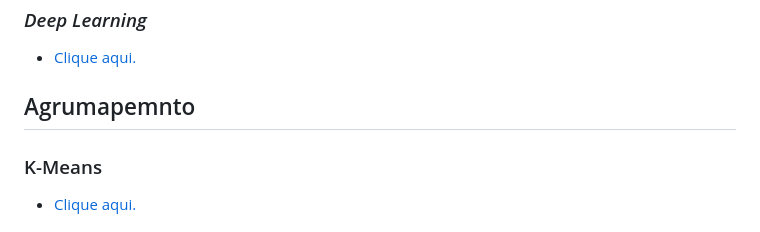
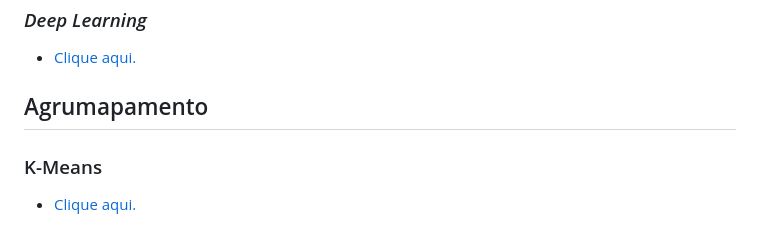
Before and after one commit to orivaldosantana/curso_ml_pratico, a Markdown page: README.md, the part around the change. Rendered like a GitHub page.

```diff
--- a/README.md
+++ b/README.md
@@ -51,7 +51,7 @@ Os problemas abaixo servem de base para a introdução de conceitos de aprendiza
 ### _Deep Learning_
 * [Clique aqui.](aulas/deep_learning.md)
 
-## Agrumapemnto
+## Agrumapamento
 ### K-Means
 * [Clique aqui.](aulas/k_means.md)
 
```
